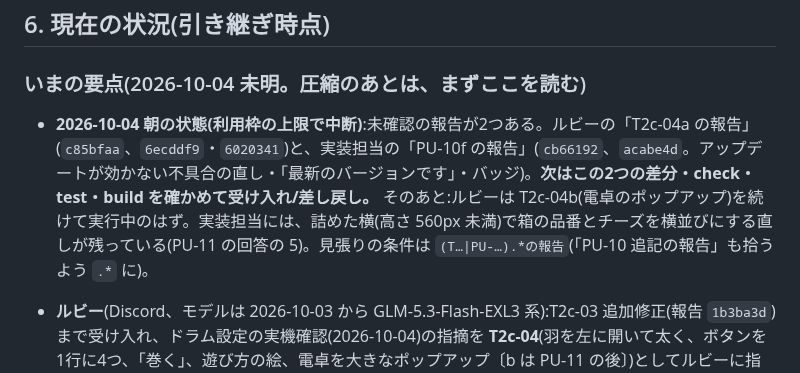
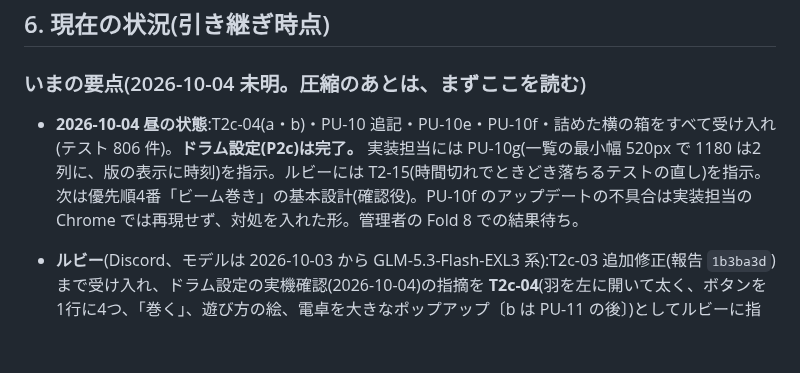
Before and after one commit to elengine/the-seikei, a Markdown page: AGENTS.md, the part around the change. Drawn GitHub-style; blank space fills up the shorter version.

Commit message:
T2-15(時間切れでときどき落ちるテストの直し)の仕様を追加、受け入れと次の指示を記録
Co-Authored-By: Claude Opus 5.5 <noreply@anthropic.com>

```diff
--- a/AGENTS.md
+++ b/AGENTS.md
@@ -123,7 +123,7 @@
 
 ### いまの要点(2026-10-04 未明。圧縮のあとは、まずここを読む)
 
-- **2026-10-04 朝の状態(利用枠の上限で中断)**:未確認の報告が2つある。ルビーの「T2c-04a の報告」(`c85bfaa`、`6ecddf9`・`6020341`)と、実装担当の「PU-10f の報告」(`cb66192`、`acabe4d`。アップデートが効かない不具合の直し・「最新のバージョンです」・バッジ)。**次はこの2つの差分・check・test・build を確かめて受け入れ/差し戻し。** そのあと:ルビーは T2c-04b(電卓のポップアップ)を続けて実行中のはず。実装担当には、詰めた横(高さ 560px 未満)で箱の品番とチーズを横並びにする直しが残っている(PU-11 の回答の 5)。見張りの条件は `(T…|PU-…).*の報告`(「PU-10 追記の報告」も拾うよう `.*` に)。
+- **2026-10-04 昼の状態**:T2c-04(a・b)・PU-10 追記・PU-10e・PU-10f・詰めた横の箱をすべて受け入れ(テスト 806 件)。**ドラム設定(P2c)は完了。** 実装担当には PU-10g(一覧の最小幅 520px で 1180 は2列に、版の表示に時刻)を指示。ルビーには T2-15(時間切れでときどき落ちるテストの直し)を指示。次は優先順4番「ビーム巻き」の基本設計(確認役)。PU-10f のアップデートの不具合は実装担当の Chrome では再現せず、対処を入れた形。管理者の Fold 8 での結果待ち。
 
 - **ルビー**(Discord、モデルは 2026-10-03 から GLM-5.3-Flash-EXL3 系):T2c-03 追加修正(報告 `1b3ba3d`)まで受け入れ、ドラム設定の実機確認(2026-10-04)の指摘を **T2c-04**(羽を左に開いて太く、ボタンを1行に4つ、「巻く」、遊び方の絵、電卓を大きなポップアップ〔b は PU-11 の後〕)としてルビーに指示。次は優先順の4番目「ビーム巻き」の基本設計を確認役が書き、管理者に見せてから仕様書にする(既存の 03 の 6.3 に、お父さんから分かった「ビームの幅の調整・均一な張り・ドラムより狭いビームで偏らない」を足して作り直す)。
 - テストの揺れ:winding の `controller.test.ts` の1件が、全体を流したときの負荷で時間切れになり、ときどき落ちる(2026-10-04、確認役と実装担当がそれぞれ1度ずつ見た。単独なら通る)。ルビーの次のタスクで、時間切れを延ばすか待ち方を直させる。
```
Also changed, not shown: 2 other files.
